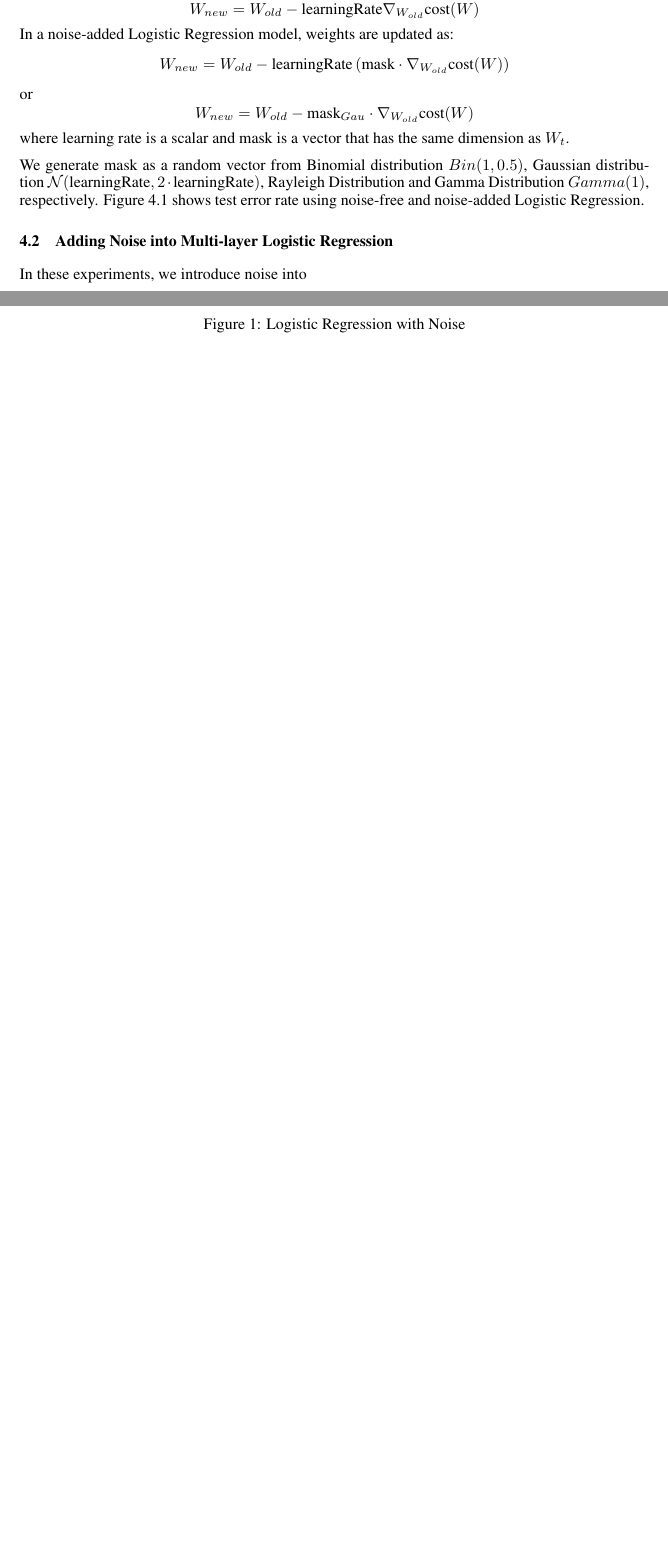
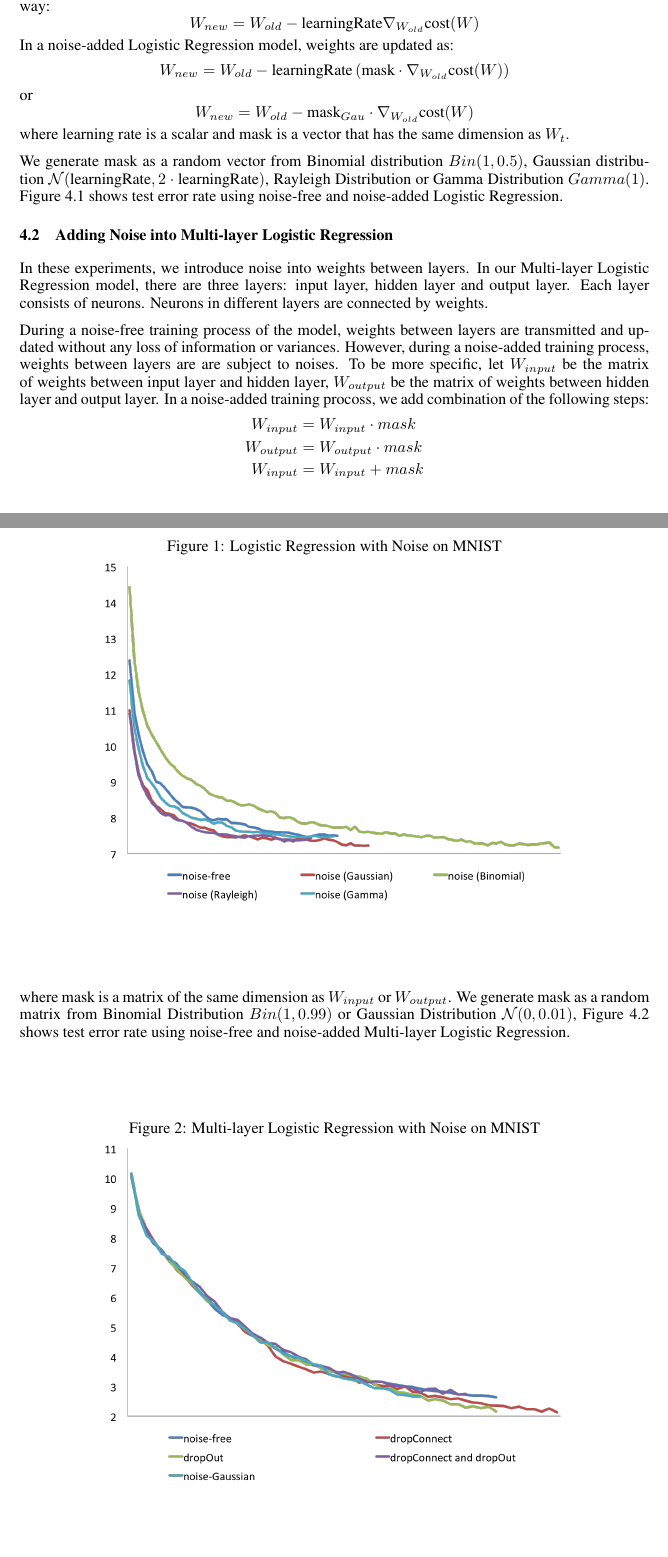
Before and after one commit to camellyx/15-781-ml-project, a LaTeX document (final-report/final-report.tex, which reads final-report/exp.tex): two parts of pages 2 and 3 of 3 before the commit and two parts of pages 2 and 3 of 4 after it, joined at a grey line, cut at the place of the change, the shorter picture padded with empty space. Compiled offline with pdfLaTeX.

Commit message:
updated, mlp

```diff
--- a/final-report/exp.tex
+++ b/final-report/exp.tex
@@ -25,19 +25,48 @@ where learning rate is a scalar and mask is a vector that has the same dimension
 
 We generate mask as a random vector from Binomial distribution
 $Bin(1,0.5)$, Gaussian distribution $\mathcal{N}(\lr, 2 \cdot \lr)$,
-Rayleigh Distribution and Gamma Distribution $Gamma(1)$, respectively.
+Rayleigh Distribution or Gamma Distribution $Gamma(1)$.
 Figure~\ref{logistic} shows test error rate using noise-free and
 noise-added Logistic Regression.
 \begin{figure}[!htbp]
 \centering
 \label{logistic}
-\caption{Logistic Regression with Noise}
-\includegraphics[width=\textwidth]{f-figs/logistic.png}
+\caption{Logistic Regression with Noise on MNIST}
+\includegraphics[width=295pt]{f-figs/logistic.png}
 \end{figure}
 
 % explain the figure
 
 \subsection{Adding Noise into Multi-layer Logistic Regression}
-In these experiments, we introduce noise into
+In these experiments, we introduce noise into weights between layers.
+In our Multi-layer Logistic Regression model, there are three layers:
+input layer, hidden layer and output layer. Each layer consists of
+neurons. Neurons in different layers are connected by weights.
+
+During a noise-free training process of the model, weights between layers
+are transmitted and updated without any loss of information or variances.
+However, during a noise-added training process, weights between layers are
+are subject to noises.
+To be more specific, let $W_{input}$ be the matrix of weights between
+input layer and hidden layer, $W_{output}$ be the matrix of weights
+between hidden layer and output layer. In a noise-added training procoss,
+we add combination of the following steps:
+\begin{align*}
+W_{input} & = W_{input} \cdot mask \\
+W_{output} & = W_{output} \cdot mask \\
+W_{input} & = W_{input} + mask
+\end{align*}
+where mask is a matrix of the same dimension as $W_{input}$ or $W_{output}$.
+We generate mask as a random matrix from Binomial Distribution
+$Bin(1,0.99)$ or Gaussian Distribution $\mathcal{N}(0, 0.01)$,
+Figure~\ref{mlp} shows test error rate using noise-free and noise-added
+Multi-layer Logistic Regression.
+\begin{figure}[!htbp]
+\centering
+\label{mlp}
+\caption{Multi-layer Logistic Regression with Noise on MNIST}
+\includegraphics[width=295pt]{f-figs/mlp.png}
+\end{figure}
+% explain the figure
 
 \subsection{Adding Noise into Convolutionary Neural Network}
```
Also changed, not shown: final-report/f-figs/logistic.png, final-report/f-figs/mlp.png (added).
